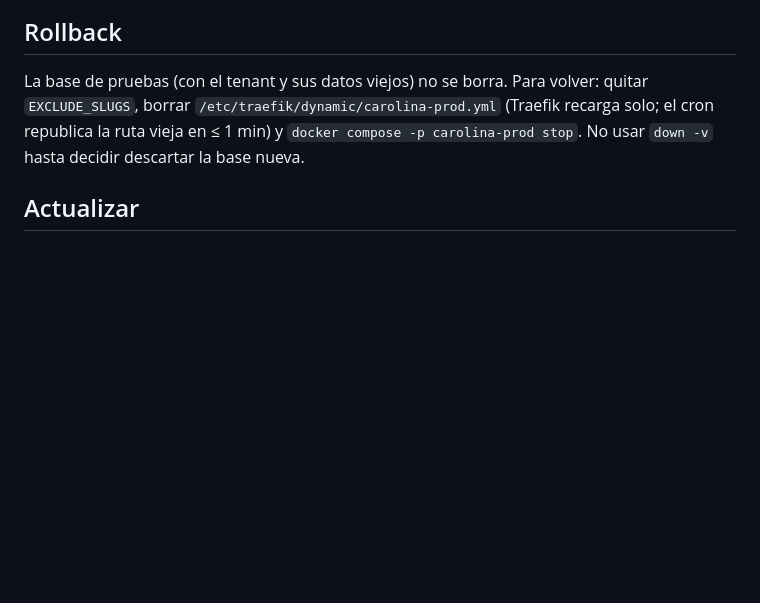
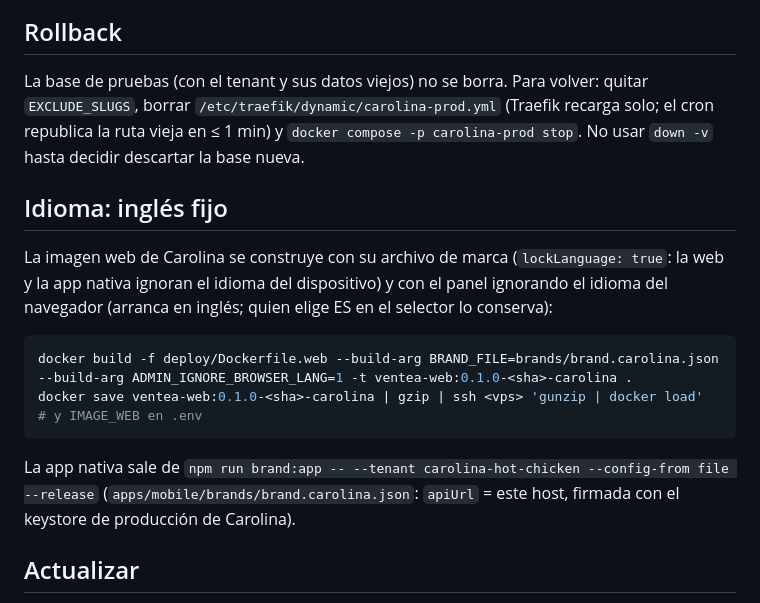
Before and after one commit to MarionMBC/ventea, a Markdown page: deploy/carolina-prod/README.md, the part around the change. Rendered like a GitHub page; blank space fills up the shorter version.

Commit message:
docs(deploy): idioma fijo y build de la imagen dedicada de Carolina (TASK-028)
Co-Authored-By: Claude Sonnet 5.5 <noreply@anthropic.com>

````diff
--- a/deploy/carolina-prod/README.md
+++ b/deploy/carolina-prod/README.md
@@ -41,6 +41,20 @@ La base de pruebas (con el tenant y sus datos viejos) no se borra. Para volver:
 borrar `/etc/traefik/dynamic/carolina-prod.yml` (Traefik recarga solo; el cron republica la ruta vieja en ≤ 1 min)
 y `docker compose -p carolina-prod stop`. No usar `down -v` hasta decidir descartar la base nueva.
 
+## Idioma: inglés fijo
+
+La imagen web de Carolina se construye con su archivo de marca (`lockLanguage: true`: la web y la app
+nativa ignoran el idioma del dispositivo) y con el panel ignorando el idioma del navegador (arranca en
+inglés; quien elige ES en el selector lo conserva):
+
+```bash
+docker build -f deploy/Dockerfile.web --build-arg BRAND_FILE=brands/brand.carolina.json   --build-arg ADMIN_IGNORE_BROWSER_LANG=1 -t ventea-web:0.1.0-<sha>-carolina .
+docker save ventea-web:0.1.0-<sha>-carolina | gzip | ssh <vps> 'gunzip | docker load'   # y IMAGE_WEB en .env
+```
+
+La app nativa sale de `npm run brand:app -- --tenant carolina-hot-chicken --config-from file --release`
+(`apps/mobile/brands/brand.carolina.json`: `apiUrl` = este host, firmada con el keystore de producción de Carolina).
+
 ## Actualizar
 
 `IMAGE_API` / `IMAGE_WEB` a la etiqueta nueva en `.env` → `docker compose up -d` (migra solo: el servicio
````
